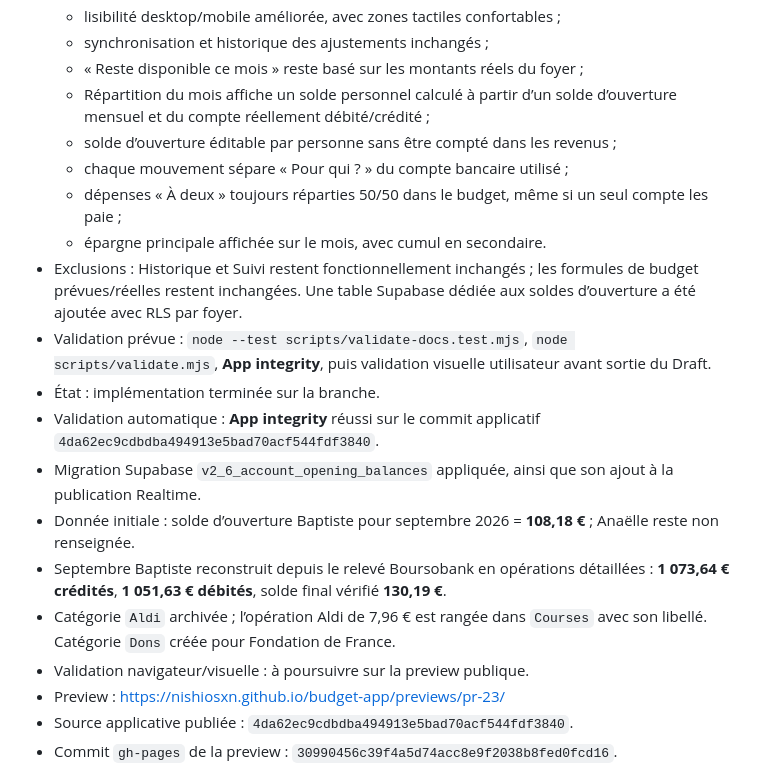
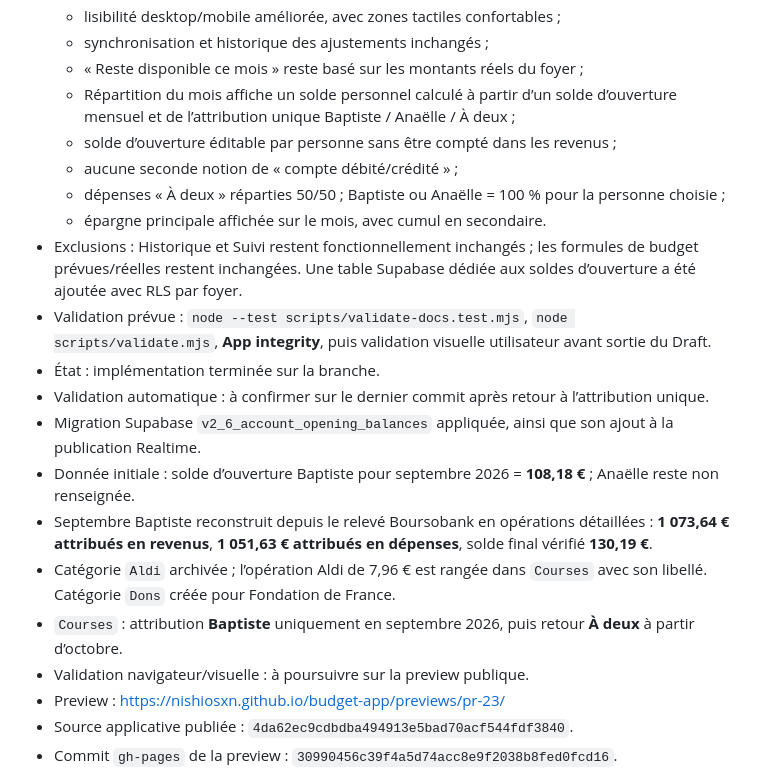
Before and after one commit to nishiosxn/budget-app, a Markdown page: workstate.md, the part around the change. Rendered like a GitHub page.

Commit message:
docs: record September single-attribution setup

```diff
--- a/workstate.md
+++ b/workstate.md
@@ -44,19 +44,20 @@ La branche historique `v2.5.1` sert de source à ce lot de migration. Après int
   - lisibilité desktop/mobile améliorée, avec zones tactiles confortables ;
   - synchronisation et historique des ajustements inchangés ;
   - « Reste disponible ce mois » reste basé sur les montants réels du foyer ;
-  - Répartition du mois affiche un solde personnel calculé à partir d’un solde d’ouverture mensuel et du compte réellement débité/crédité ;
+  - Répartition du mois affiche un solde personnel calculé à partir d’un solde d’ouverture mensuel et de l’attribution unique Baptiste / Anaëlle / À deux ;
   - solde d’ouverture éditable par personne sans être compté dans les revenus ;
-  - chaque mouvement sépare « Pour qui ? » du compte bancaire utilisé ;
-  - dépenses « À deux » toujours réparties 50/50 dans le budget, même si un seul compte les paie ;
+  - aucune seconde notion de « compte débité/crédité » ;
+  - dépenses « À deux » réparties 50/50 ; Baptiste ou Anaëlle = 100 % pour la personne choisie ;
   - épargne principale affichée sur le mois, avec cumul en secondaire.
 - Exclusions : Historique et Suivi restent fonctionnellement inchangés ; les formules de budget prévues/réelles restent inchangées. Une table Supabase dédiée aux soldes d’ouverture a été ajoutée avec RLS par foyer.
 - Validation prévue : `node --test scripts/validate-docs.test.mjs`, `node scripts/validate.mjs`, **App integrity**, puis validation visuelle utilisateur avant sortie du Draft.
 - État : implémentation terminée sur la branche.
-- Validation automatique : **App integrity** réussi sur le commit applicatif `4da62ec9cdbdba494913e5bad70acf544fdf3840`.
+- Validation automatique : à confirmer sur le dernier commit après retour à l’attribution unique.
 - Migration Supabase `v2_6_account_opening_balances` appliquée, ainsi que son ajout à la publication Realtime.
 - Donnée initiale : solde d’ouverture Baptiste pour septembre 2026 = **108,18 €** ; Anaëlle reste non renseignée.
-- Septembre Baptiste reconstruit depuis le relevé Boursobank en opérations détaillées : **1 073,64 € crédités**, **1 051,63 € débités**, solde final vérifié **130,19 €**.
+- Septembre Baptiste reconstruit depuis le relevé Boursobank en opérations détaillées : **1 073,64 € attribués en revenus**, **1 051,63 € attribués en dépenses**, solde final vérifié **130,19 €**.
 - Catégorie `Aldi` archivée ; l’opération Aldi de 7,96 € est rangée dans `Courses` avec son libellé. Catégorie `Dons` créée pour Fondation de France.
+- `Courses` : attribution **Baptiste** uniquement en septembre 2026, puis retour **À deux** à partir d’octobre.
 - Validation navigateur/visuelle : à poursuivre sur la preview publique.
 - Preview : https://nishiosxn.github.io/budget-app/previews/pr-23/
 - Source applicative publiée : `4da62ec9cdbdba494913e5bad70acf544fdf3840`.
```
